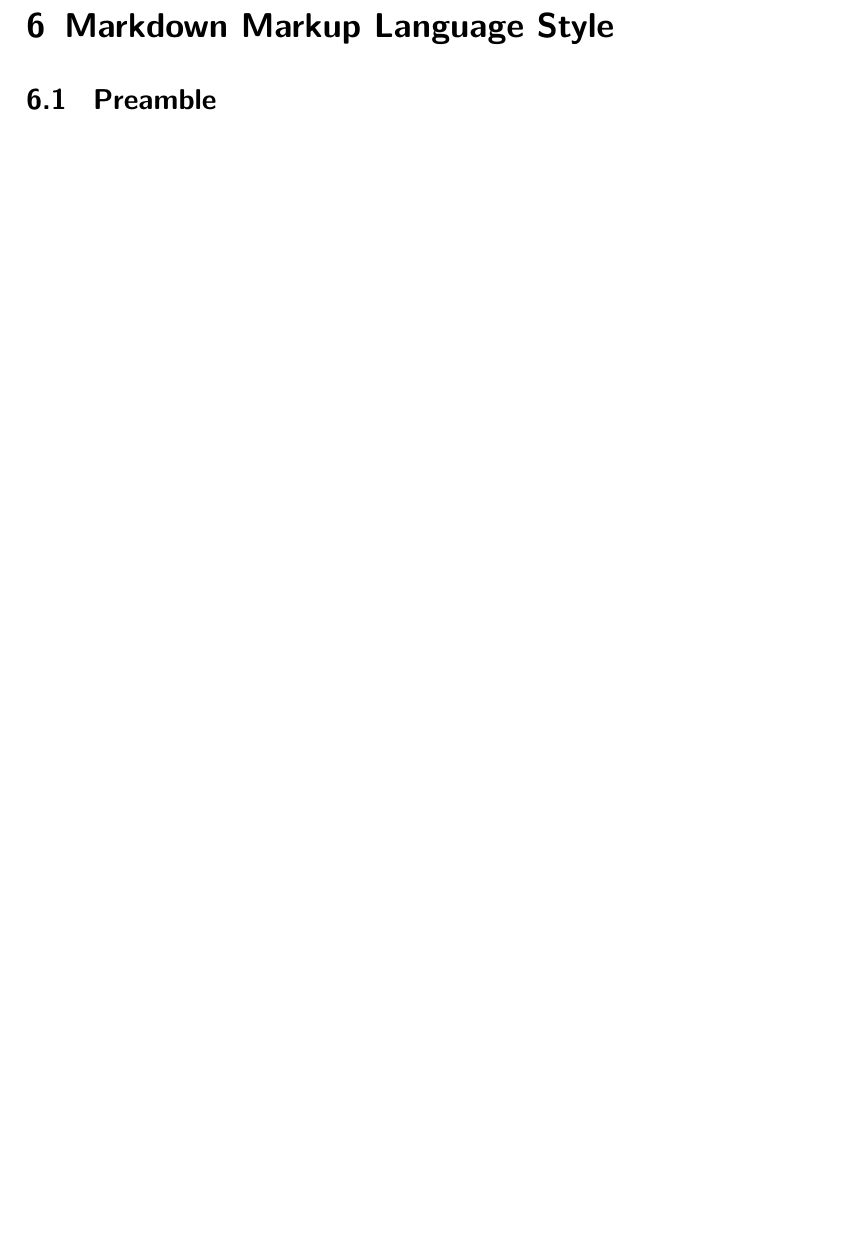
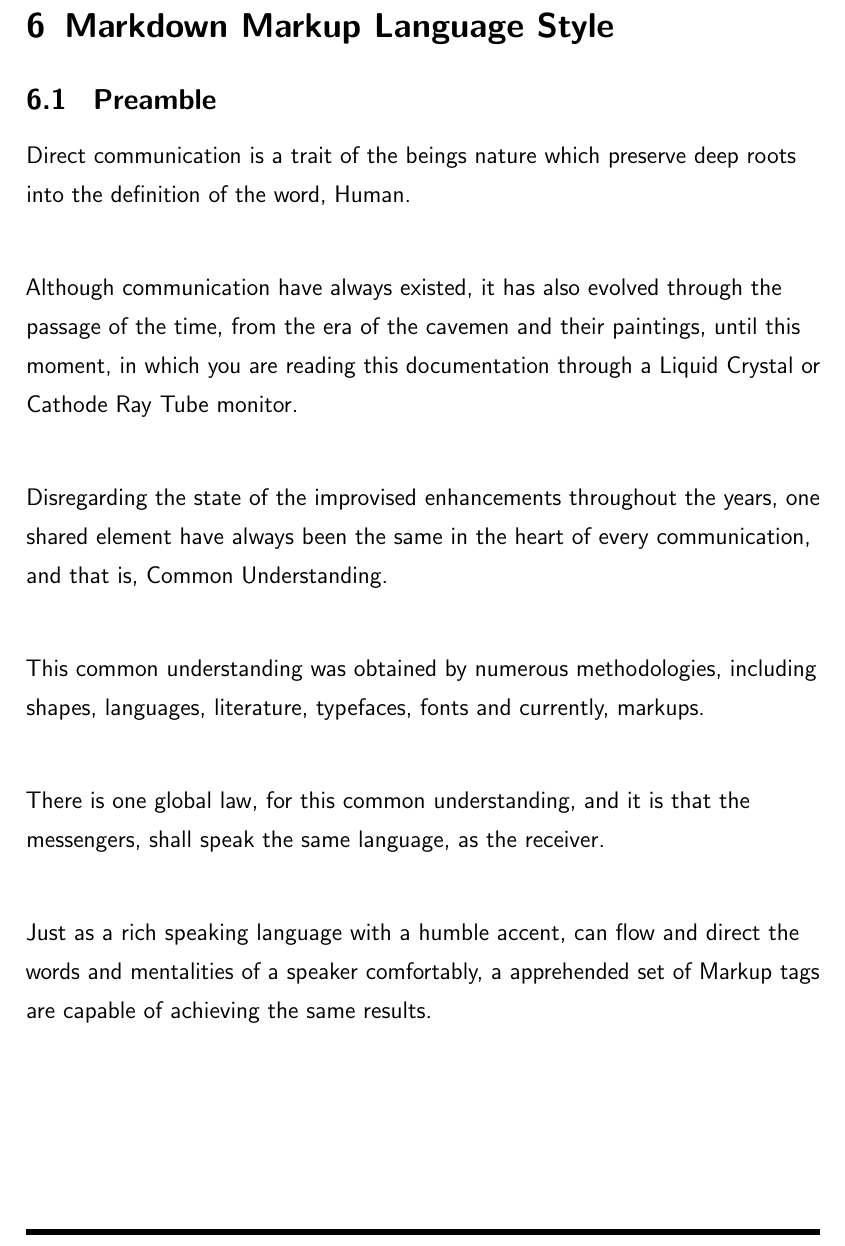
Before and after one commit to NexusWide/StyleGuide, a LaTeX document (rule_sets/main.tex): part of page 27 of 27, cut so that both start at the same text, the shorter picture padded with empty space. Compiled offline with pdfLaTeX.

Commit message:
feat(docs): add introduction text to preamble
...

markdown_language_style: 5

```diff
--- a/rule_sets/main.tex
+++ b/rule_sets/main.tex
@@ -500,4 +500,28 @@
         % Here are our markdown language guidelines, study them precisely.
 
 
+    Direct communication is a trait of the beings nature
+    which preserve deep roots into the definition of the word,
+    Human. \newline
+
+    Although communication have always existed,
+    it has also evolved through the passage of the time,
+    from the era of the cavemen and their paintings,
+    until this moment,
+    in which you are reading this documentation through a Liquid Crystal or Cathode Ray Tube monitor. \newline
+
+    Disregarding the state of the improvised enhancements throughout the years,
+    one shared element have always been the same in the heart of every communication,
+    and that is, Common Understanding. \newline
+
+    This common understanding was obtained by numerous methodologies,
+    including shapes, languages, literature, typefaces, fonts and currently, markups. \newline
+
+    There is one global law, for this common understanding,
+    and it is that the messengers, shall speak the same language, as the receiver. \newline
+
+    Just as a rich speaking language with a humble accent, can flow and direct the words and mentalities of a speaker comfortably,
+    a apprehended set of Markup tags are capable of achieving the same results. \newline
+
+
 \end{document}
```
Also changed, not shown: rule_sets/main.pdf (deleted).
